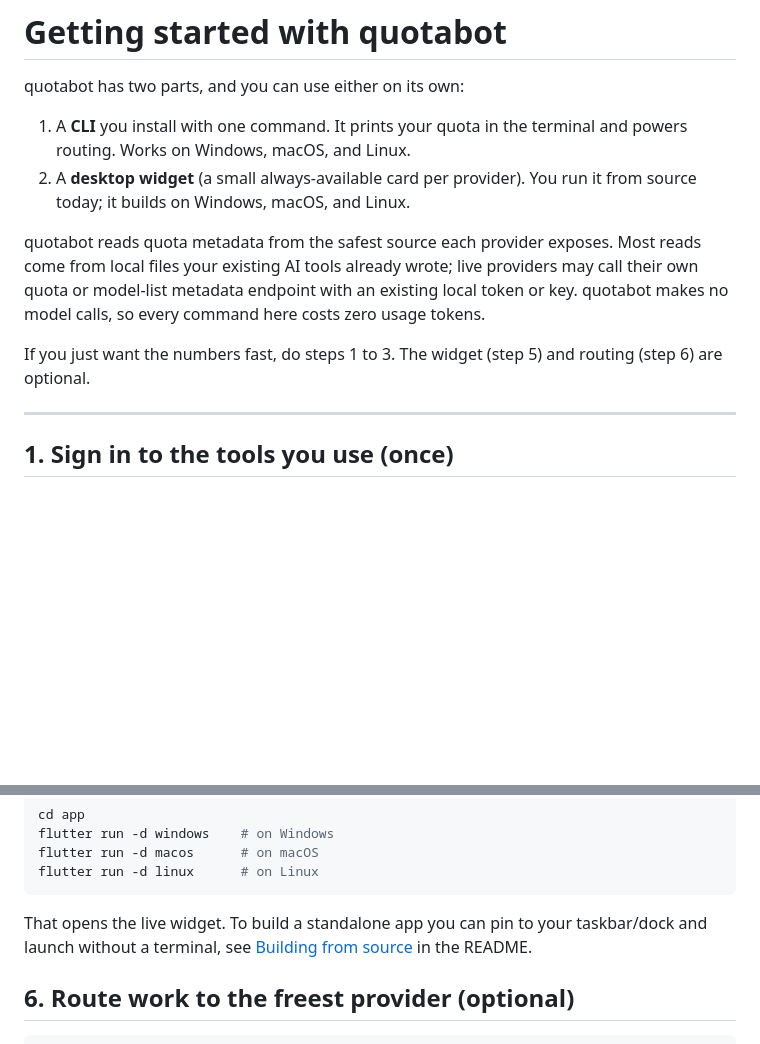
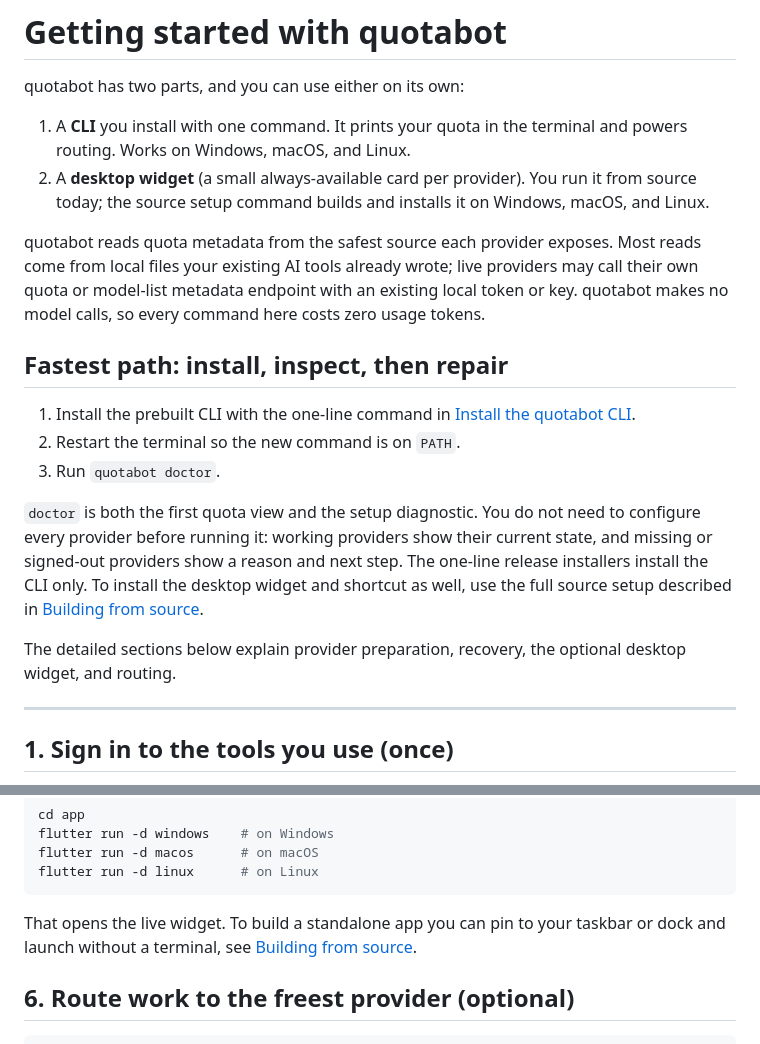
Before and after one commit to blisspixel/quotabot, a Markdown page: docs/SETUP.md, 2 parts joined by grey strips. Drawn GitHub-style; blank space fills up the shorter version.

Commit message:
Clarify first-run setup path

````diff
--- a/docs/SETUP.md
+++ b/docs/SETUP.md
@@ -5,7 +5,8 @@ quotabot has two parts, and you can use either on its own:
 1. A **CLI** you install with one command. It prints your quota in the terminal
    and powers routing. Works on Windows, macOS, and Linux.
 2. A **desktop widget** (a small always-available card per provider). You run it
-   from source today; it builds on Windows, macOS, and Linux.
+   from source today; the source setup command builds and installs it on Windows,
+   macOS, and Linux.
 
 quotabot reads quota metadata from the safest source each provider exposes. Most
 reads come from local files your existing AI tools already wrote; live providers
@@ -13,8 +14,22 @@ may call their own quota or model-list metadata endpoint with an existing local
 token or key. quotabot makes no model calls, so every command here costs zero
 usage tokens.
 
-If you just want the numbers fast, do steps 1 to 3. The widget (step 5) and
-routing (step 6) are optional.
+## Fastest path: install, inspect, then repair
+
+1. Install the prebuilt CLI with the one-line command in
+   [Install the quotabot CLI](#2-install-the-quotabot-cli).
+2. Restart the terminal so the new command is on `PATH`.
+3. Run `quotabot doctor`.
+
+`doctor` is both the first quota view and the setup diagnostic. You do not need
+to configure every provider before running it: working providers show their
+current state, and missing or signed-out providers show a reason and next step.
+The one-line release installers install the CLI only. To install the desktop
+widget and shortcut as well, use the full source setup described in
+[Building from source](BUILDING.md).
+
+The detailed sections below explain provider preparation, recovery, the optional
+desktop widget, and routing.
 
 ---
 
@@ -162,8 +177,8 @@ flutter run -d linux      # on Linux
 ```
 
 That opens the live widget. To build a standalone app you can pin to your
-taskbar/dock and launch without a terminal, see
-[Building from source](../README.md#building-from-source) in the README.
+taskbar or dock and launch without a terminal, see
+[Building from source](BUILDING.md).
 
 ## 6. Route work to the freest provider (optional)
 
````
Also changed, not shown: CHANGELOG.md (+3 -0 lines).
